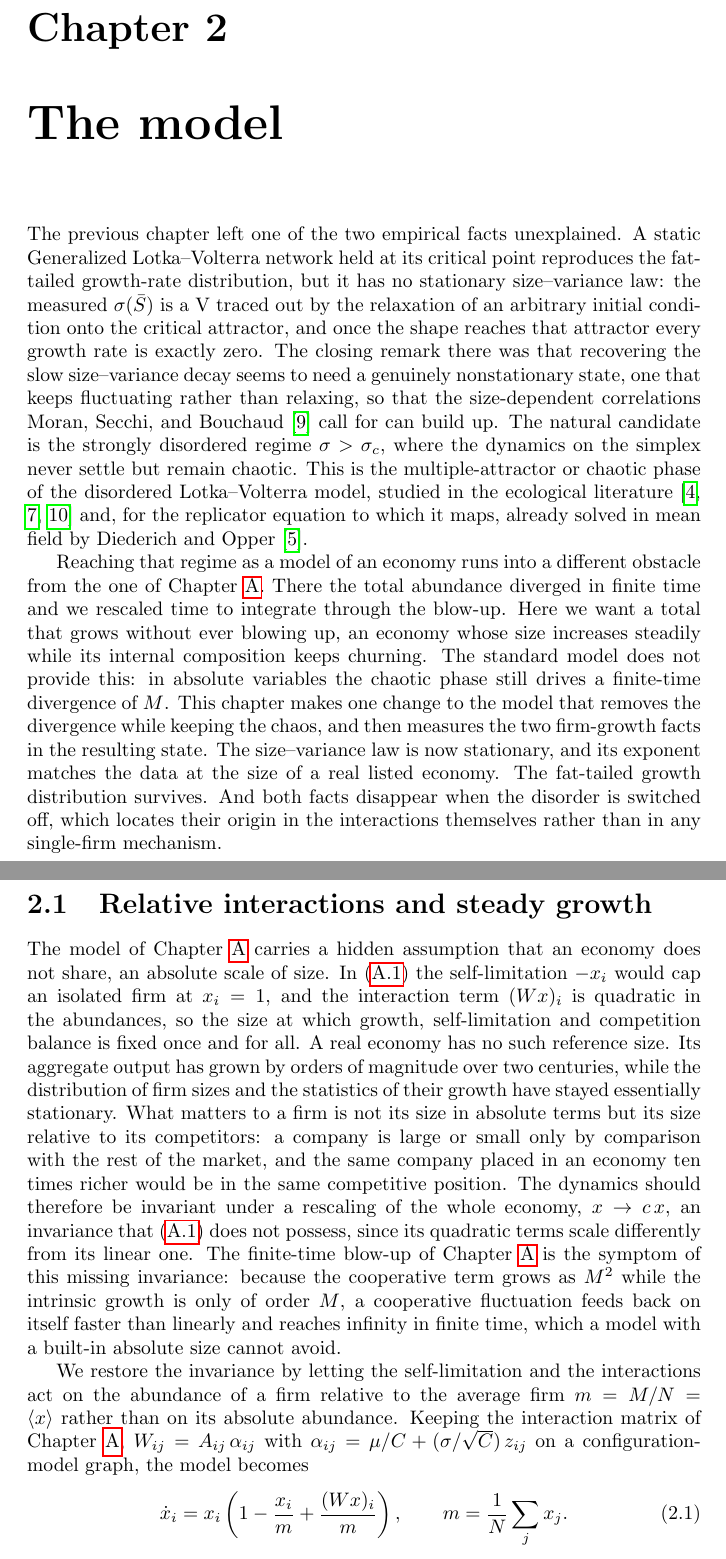
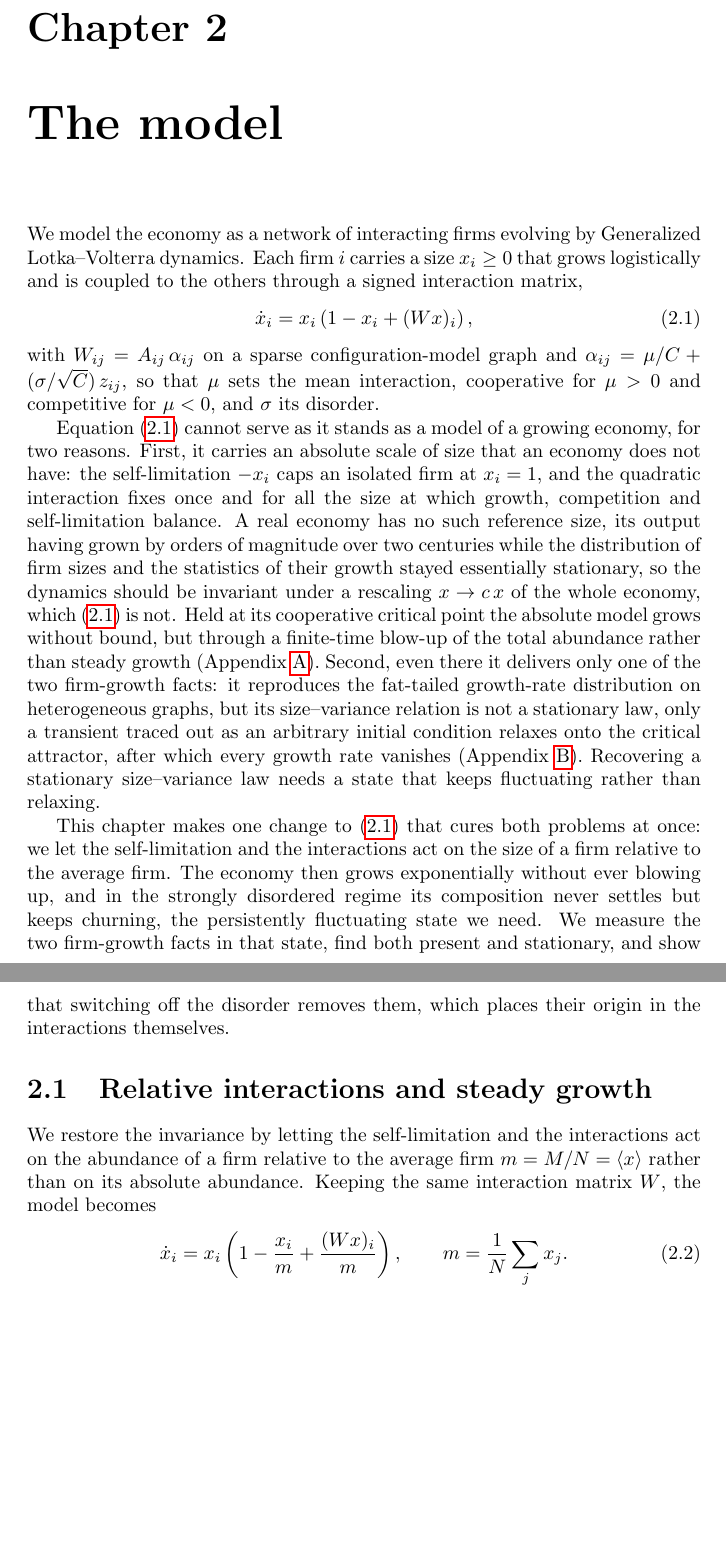
Before and after one commit to NotLudovico/glv-for-economics, a LaTeX thesis (thesis/main.tex, which reads thesis/chapters/model.tex): two parts of pages 9 and 10 of 58, joined at a grey line, cut so that both start at the same text, the shorter picture padded with empty space. Compiled offline with pdfLaTeX.

Commit message:
refactor(thesis): rewrite model opening, signpost the disorder normalization
Replace the stale 'previous chapter' opening with a standalone motivation that
introduces the absolute GLV (eq:abs-glv) and its two failures for an economy
(finite-time blow-up; size-variance only a relaxation transient), pointing to
Appendices A and B. Trim the duplicated scale-invariance argument. Add a paragraph
making the disorder-normalization choice explicit: global mean-degree (sigma/sqrt C)
vs principled per-firm own-degree (sigma/sqrt k_i), coinciding on the regular graph
the DMFT solves and trading off on heterogeneous graphs; own-degree is the default
for the firm-growth statistics. Repoint Chapter->Appendix refs; eq:glv->eq:abs-glv.
Equation blocks verified unchanged.

Co-Authored-By: Claude Opus 4.8 (1M context) <noreply@anthropic.com>

```diff
--- a/thesis/chapters/model.tex
+++ b/thesis/chapters/model.tex
@@ -1,60 +1,50 @@
 \chapter{The model}
 \label{chap:growing}
 
-The previous chapter left one of the two empirical facts unexplained. A static
-Generalized Lotka--Volterra network held at its critical point reproduces the
-fat-tailed growth-rate distribution, but it has no stationary size--variance law: the
-measured $\sigma(\bar S)$ is a V traced out by the relaxation of an arbitrary initial
-condition onto the critical attractor, and once the shape reaches that attractor every
-growth rate is exactly zero. The closing remark there was that recovering the slow
-size--variance decay seems to need a genuinely nonstationary state, one that keeps
-fluctuating rather than relaxing, so that the size-dependent correlations
-\citet{moran2024} call for can build up. The natural candidate is the strongly
-disordered regime $\sigma > \sigma_c$, where the dynamics on the simplex never settle
-but remain chaotic. This is the multiple-attractor or chaotic phase of the disordered
-Lotka--Volterra model, studied in the ecological literature
-\citep{bunin2017,galla2018,roy2020} and, for the replicator equation to which it maps,
-already solved in mean field by \citet{diederich1989}.
+We model the economy as a network of interacting firms evolving by Generalized
+Lotka--Volterra dynamics. Each firm $i$ carries a size $x_i \ge 0$ that grows
+logistically and is coupled to the others through a signed interaction matrix,
+\begin{equation}
+    \dot{x}_i = x_i \left( 1 - x_i + (Wx)_i \right),
+    \label{eq:abs-glv}
+\end{equation}
+with $W_{ij} = A_{ij}\,\alpha_{ij}$ on a sparse configuration-model graph and
+$\alpha_{ij} = \mu/C + (\sigma/\sqrt{C})\,z_{ij}$, so that $\mu$ sets the mean
+interaction, cooperative for $\mu > 0$ and competitive for $\mu < 0$, and $\sigma$ its
+disorder.
 
-Reaching that regime as a model of an economy runs into a different obstacle from the
-one of Chapter~\ref{chap:rescaling}. There the total abundance diverged in finite time
-and we rescaled time to integrate through the blow-up. Here we want a total that grows
-without ever blowing up, an economy whose size increases steadily while its internal
-composition keeps churning. The standard model does not provide this: in absolute
-variables the chaotic phase still drives a finite-time divergence of $M$. This chapter
-makes one change to the model that removes the divergence while keeping the chaos, and
-then measures the two firm-growth facts in the resulting state. The size--variance law
-is now stationary, and its exponent matches the data at the size of a real listed
-economy. The fat-tailed growth distribution survives. And both facts disappear
-when the disorder is switched off, which locates their origin in the interactions
-themselves rather than in any single-firm mechanism.
+Equation~\eqref{eq:abs-glv} cannot serve as it stands as a model of a growing economy,
+for two reasons. First, it carries an absolute scale of size that an economy does not
+have: the self-limitation $-x_i$ caps an isolated firm at $x_i = 1$, and the quadratic
+interaction fixes once and for all the size at which growth, competition and
+self-limitation balance. A real economy has no such reference size, its output having
+grown by orders of magnitude over two centuries while the distribution of firm sizes and
+the statistics of their growth stayed essentially stationary, so the dynamics should be
+invariant under a rescaling $x \to c\,x$ of the whole economy, which \eqref{eq:abs-glv}
+is not. Held at its cooperative critical point the absolute model grows without bound,
+but through a finite-time blow-up of the total abundance rather than steady growth
+(Appendix~\ref{chap:rescaling}). Second, even there it delivers only one of the two
+firm-growth facts: it reproduces the fat-tailed growth-rate distribution on
+heterogeneous graphs, but its size--variance relation is not a stationary law, only a
+transient traced out as an arbitrary initial condition relaxes onto the critical
+attractor, after which every growth rate vanishes (Appendix~\ref{chap:results}).
+Recovering a stationary size--variance law needs a state that keeps fluctuating rather
+than relaxing.
+
+This chapter makes one change to \eqref{eq:abs-glv} that cures both problems at once: we
+let the self-limitation and the interactions act on the size of a firm relative to the
+average firm. The economy then grows exponentially without ever blowing up, and in the
+strongly disordered regime its composition never settles but keeps churning, the
+persistently fluctuating state we need. We measure the two firm-growth facts in that
+state, find both present and stationary, and show that switching off the disorder
+removes them, which places their origin in the interactions themselves.
 
 \section{Relative interactions and steady growth}
 \label{sec:relative-model}
 
-The model of Chapter~\ref{chap:rescaling} carries a hidden assumption that an economy
-does not share, an absolute scale of size. In \eqref{eq:glv} the self-limitation $-x_i$
-would cap an isolated firm at $x_i = 1$, and the interaction term $(Wx)_i$ is quadratic
-in the abundances, so the size at which growth, self-limitation and competition balance
-is fixed once and for all. A real economy has no such reference size. Its aggregate
-output has grown by orders of magnitude over two centuries, while the distribution of
-firm sizes and the statistics of their growth have stayed essentially stationary. What
-matters to a firm is not its size in absolute terms but its size relative to its
-competitors: a company is large or small only by comparison with the rest of the market,
-and the same company placed in an economy ten times richer would be in the same
-competitive position. The dynamics should therefore be invariant under a rescaling of
-the whole economy, $x \to c\,x$, an invariance that \eqref{eq:glv} does not possess,
-since its quadratic terms scale differently from its linear one. The finite-time blow-up
-of Chapter~\ref{chap:rescaling} is the symptom of this missing invariance: because the
-cooperative term grows as $M^2$ while the intrinsic growth is only of order $M$, a
-cooperative fluctuation feeds back on itself faster than linearly and reaches infinity
-in finite time, which a model with a built-in absolute size cannot avoid.
-
 We restore the invariance by letting the self-limitation and the interactions act on the
 abundance of a firm relative to the average firm $m = M/N = \langle x\rangle$ rather than
-on its absolute abundance. Keeping the interaction matrix of Chapter~\ref{chap:rescaling},
-$W_{ij} = A_{ij}\,\alpha_{ij}$ with $\alpha_{ij} = \mu/C + (\sigma/\sqrt{C})\,z_{ij}$ on
-a configuration-model graph, the model becomes
+on its absolute abundance. Keeping the same interaction matrix $W$, the model becomes
 \begin{equation}
     \dot{x}_i = x_i \left( 1 - \frac{x_i}{m} + \frac{(Wx)_i}{m} \right),
     \qquad m = \frac{1}{N}\sum_j x_j .
```
Also changed, not shown: thesis/chapters/firm_growth.tex (+5 -5 lines), thesis/chapters/model.tex (27 more changed lines).
